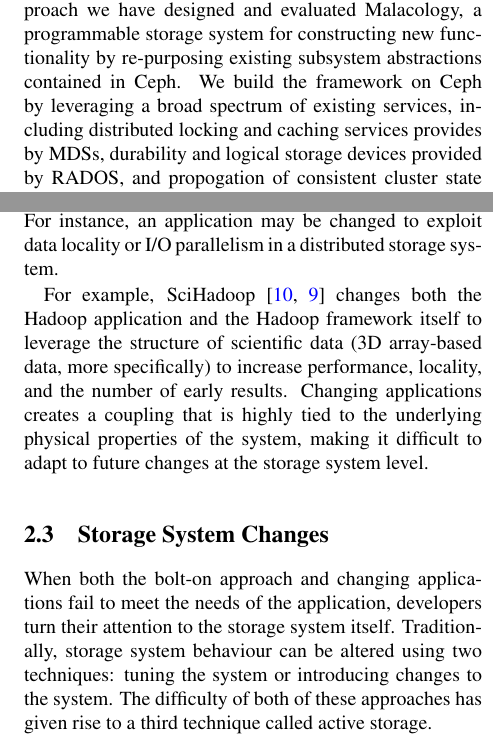
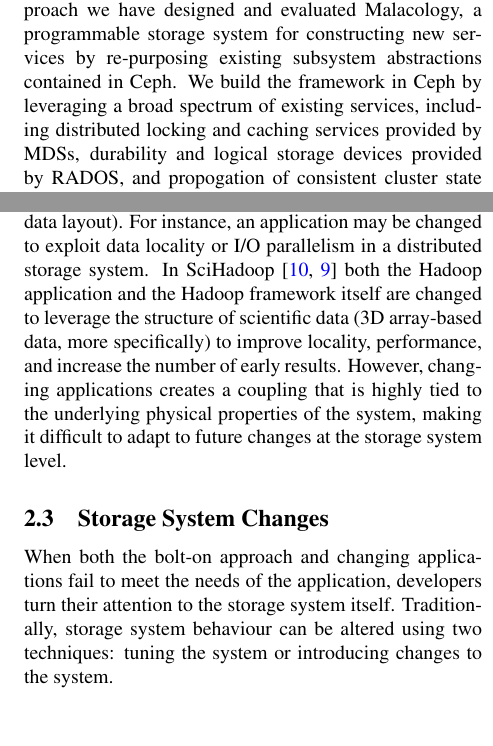
Before and after one commit to michaelsevilla/malacology-popper, a LaTeX paper (paper/paper.tex): two parts of the columns of pages 2 and 3 of 12, joined at a grey line, cut so that both start at the same text, the shorter picture padded with empty space. Compiled offline with pdfLaTeX.

Commit message:
commit comment
Signed-off-by: Noah Watkins <noahwatkins@gmail.com>

```diff
--- a/paper/paper.tex
+++ b/paper/paper.tex
@@ -154,10 +154,10 @@ code-hardening work.
 
 To illustrate the benefits and challenges of this approach we have
 designed and evaluated Malacology, a programmable storage system for
-constructing new functionality by re-purposing existing subsystem
-abstractions contained in Ceph. We build the framework on Ceph by
+constructing new services by re-purposing existing subsystem
+abstractions contained in Ceph. We build the framework in Ceph by
 leveraging a broad spectrum of existing services, including distributed
-locking and caching services provides by MDSs, durability and logical
+locking and caching services provided by MDSs, durability and logical
 storage devices provided by RADOS, and propogation of consistent cluster
 state provided by the monitoring service (see \ref{fig:overview}). As we will show in this paper, this framework is expressive enough to provide the
 functionality necessary for implementing new services. Our contributions
@@ -234,19 +234,17 @@ that causes traditional approaches to run at significantly reduced speed.
 \subsection{Application Changes}\label{application-changes}
 
 The second approach that applications may use to adapt to a storage system
-limitation is to
-extend the responsibility of the application. This means changing the
-application itself by adding more data management intelligence or
+limitation is to extend the responsibility of the application. This means
+changing the application itself by adding more data management intelligence or
 using domain-specific middleware (e.g., a new data layout). For instance, an
-application may be changed to exploit data locality or I/O
-parallelism in a distributed storage system.
-
-For example, SciHadoop~\cite{buck:hpc2011-scihadoop,buck:sc2013-scidr} changes both the Hadoop
-application and the Hadoop framework itself to leverage the structure of
-scientific data (3D array-based data, more specifically) to increase
-performance, locality, and the number of early results. %This is not a
+application may be changed to exploit data locality or I/O parallelism in a
+distributed storage system.
+In SciHadoop~\cite{buck:hpc2011-scihadoop,buck:sc2013-scidr} both the Hadoop
+application and the Hadoop framework itself are changed to leverage the structure of
+scientific data (3D array-based data, more specifically) to
+improve locality, performance, and increase the number of early results. %This is not a
 %bad proposition, but
-Changing applications creates a coupling that is highly tied to the
+However, changing applications creates a coupling that is highly tied to the
 underlying physical properties of the system, making it difficult to
 adapt to future changes at the storage system level.
 
@@ -255,9 +253,10 @@ adapt to future changes at the storage system level.
 When both the bolt-on approach and changing applications fail to meet the needs of the application,
 developers turn their attention to the storage system itself.
 Traditionally, storage system behaviour can be altered using two
-techniques: tuning the system or introducing changes to the system. The
-difficulty of both of these approaches has given rise to a third
-technique called active storage.
+techniques: tuning the system or introducing changes to the system.
+%The
+%difficulty of both of these approaches has given rise to a third
+%technique called active storage.
 
 \subsubsection{Tuning}\label{tuning}
 
```
Also changed, not shown: paper/paper.tex (8 more changed lines).
